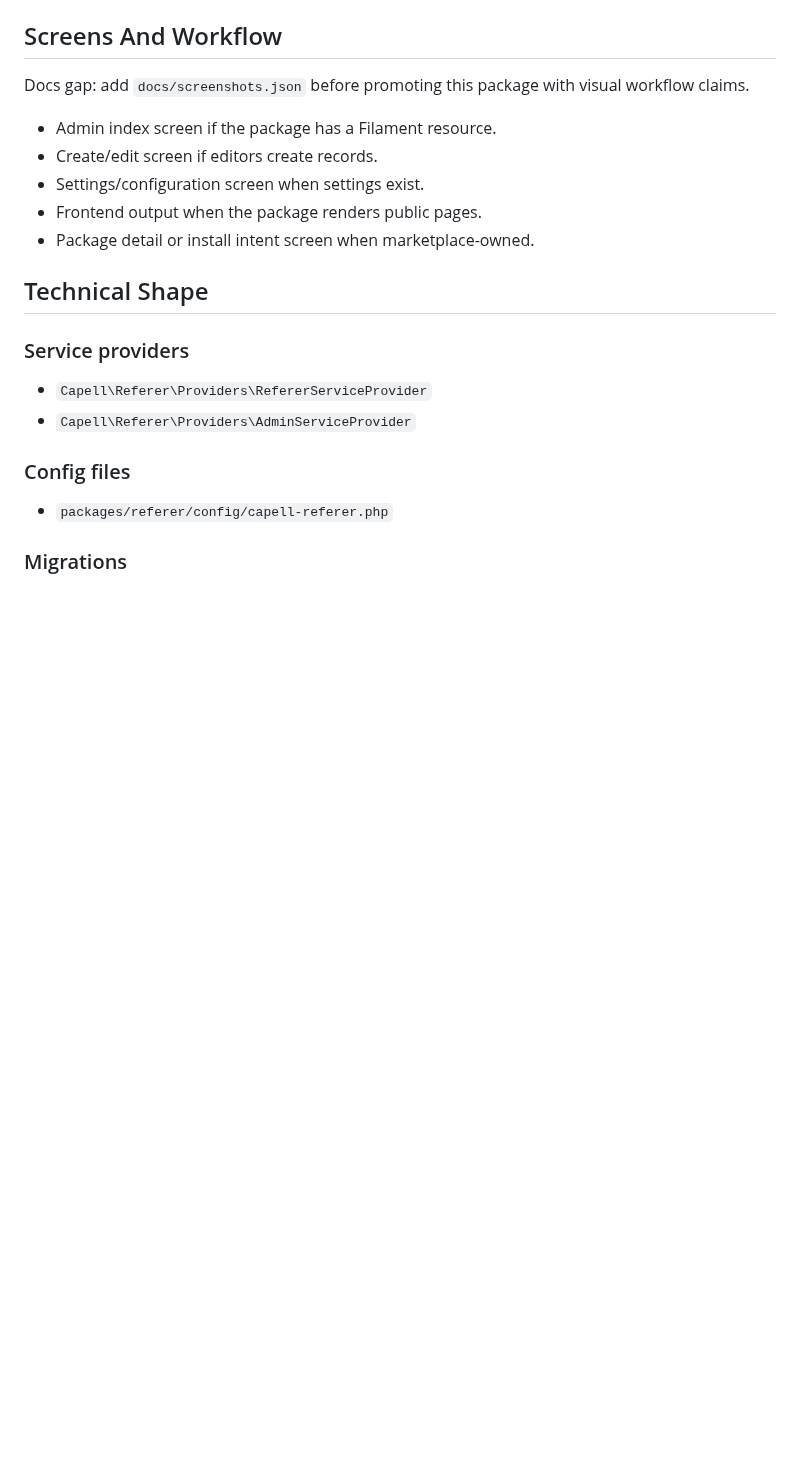
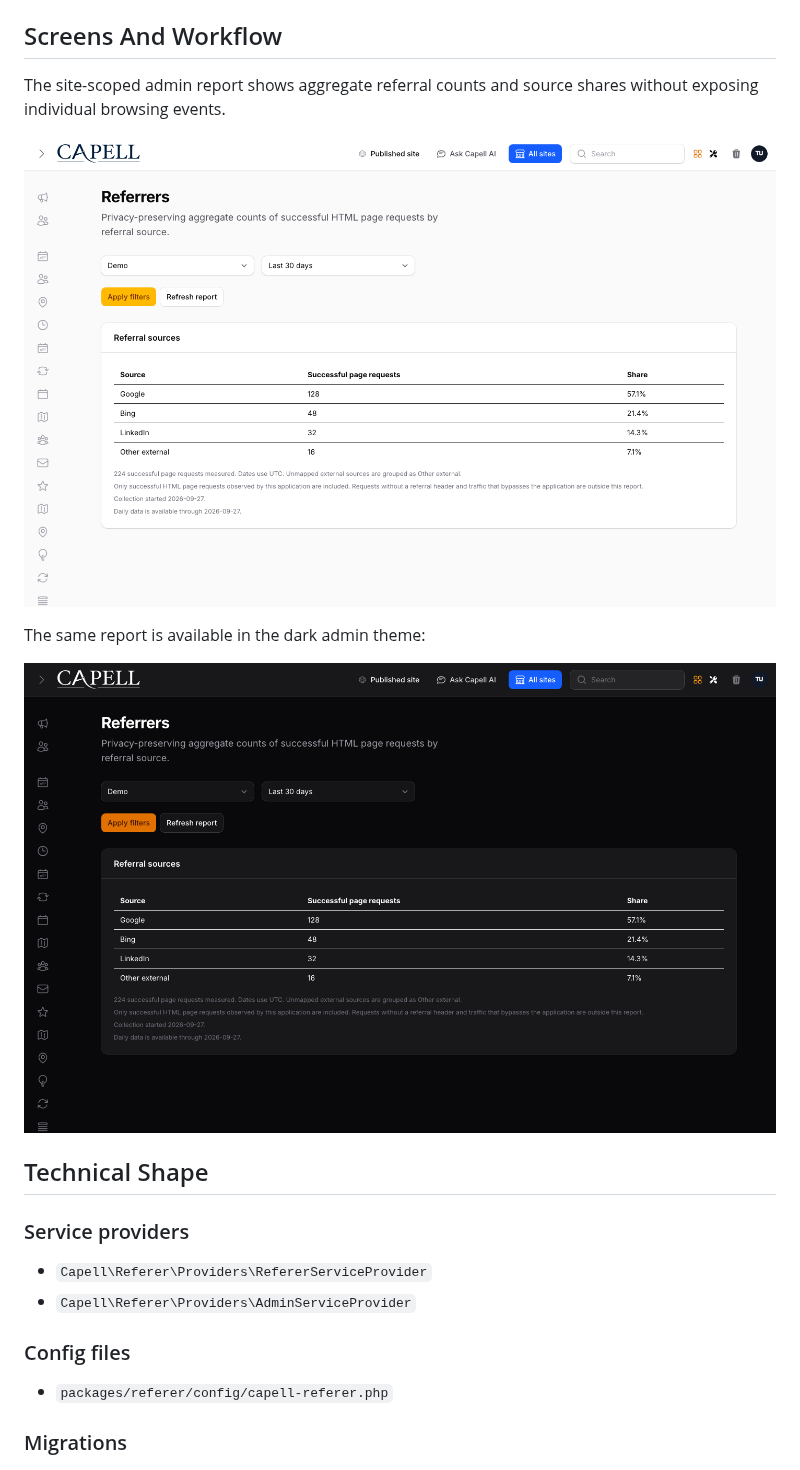
Before and after one commit to capell-app/referer, a Markdown page: README.md, the part around the change. Drawn GitHub-style; pictures changed too: docs/screenshots/referer-admin-report-dark.png (added), docs/screenshots/referer-admin-report.png (added); blank space fills up the shorter version.

Commit message:
Release v1.0.0-beta.3

```diff
--- a/README.md
+++ b/README.md
@@ -31,13 +31,13 @@ Evidence: [`src/Actions/BuildRefererReportAction.php`](src/Actions/BuildRefererR
 
 ## Screens And Workflow
 
-Docs gap: add `docs/screenshots.json` before promoting this package with visual workflow claims.
+The site-scoped admin report shows aggregate referral counts and source shares without exposing individual browsing events.
 
-- Admin index screen if the package has a Filament resource.
-- Create/edit screen if editors create records.
-- Settings/configuration screen when settings exist.
-- Frontend output when the package renders public pages.
-- Package detail or install intent screen when marketplace-owned.
+![Referer admin report showing aggregate referral sources](docs/screenshots/referer-admin-report.png)
+
+The same report is available in the dark admin theme:
+
+![Referer admin report in dark mode](docs/screenshots/referer-admin-report-dark.png)
 
 ## Technical Shape
 
```
Also changed, not shown: 1 other file.
